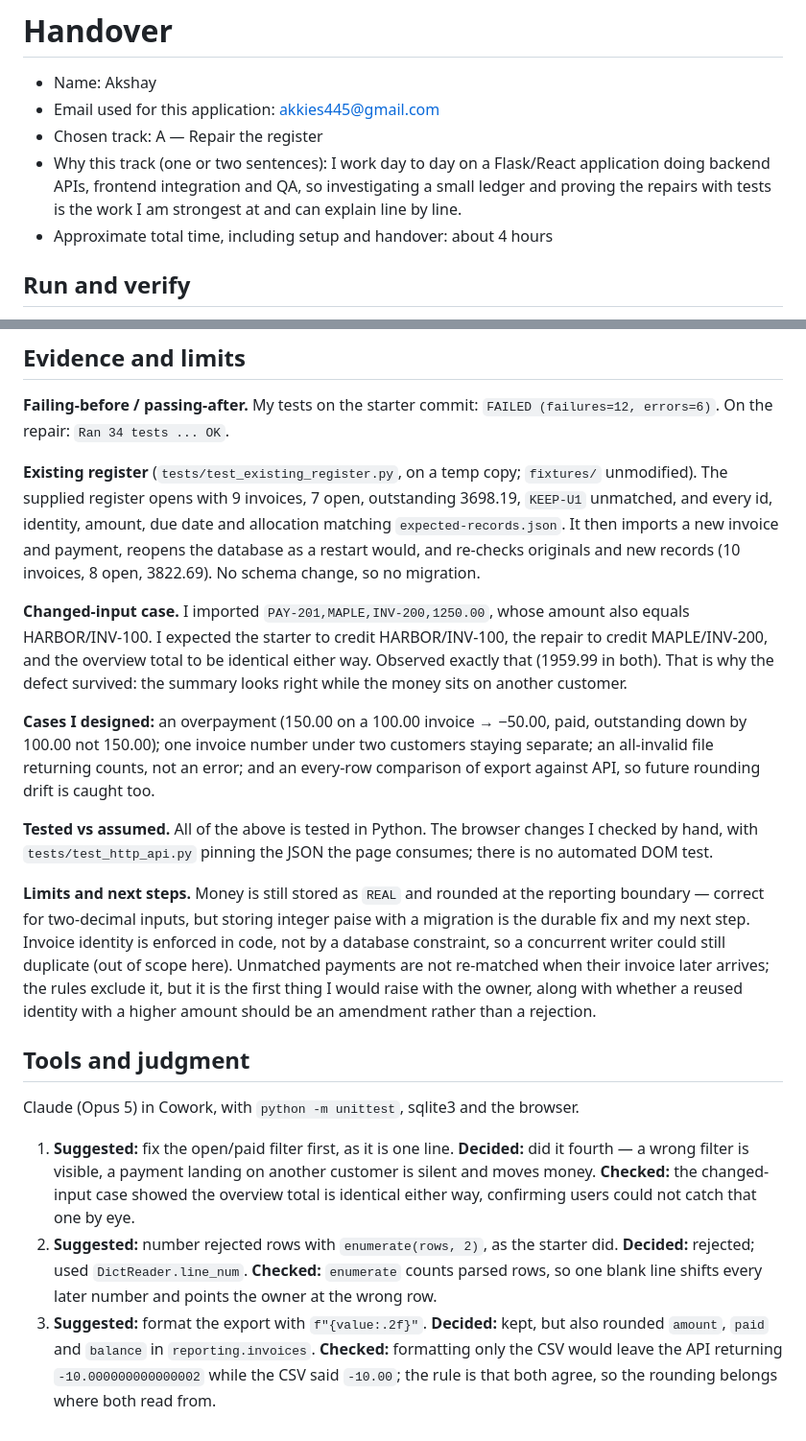
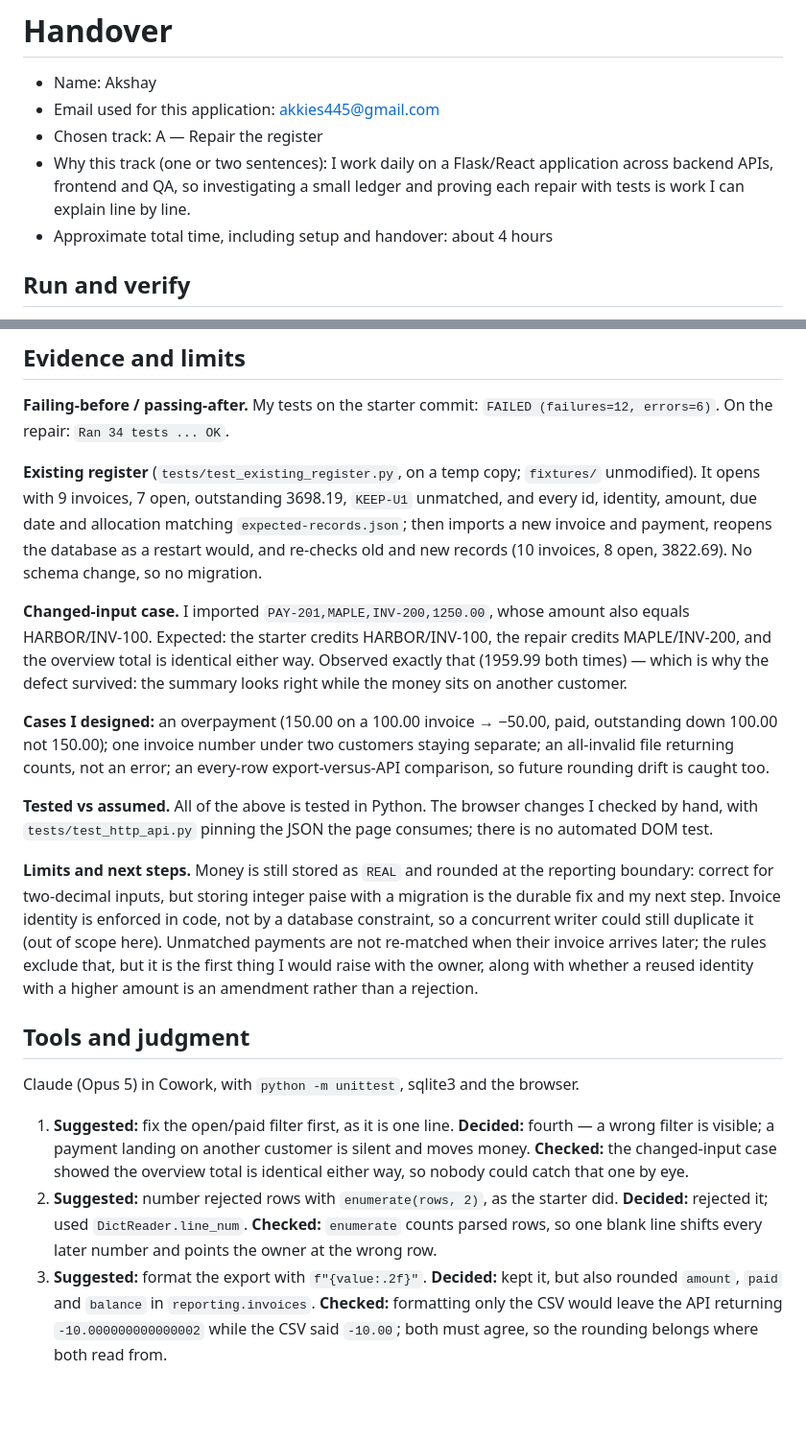
Before and after one commit to Akki-333/Mystri_TrackA, a Markdown page: HANDOVER.md, 2 parts joined by grey strips. Shown at 96% size. GitHub-like rendering; blank space fills up the shorter version.

Commit message:
trim handover

```diff
--- a/HANDOVER.md
+++ b/HANDOVER.md
@@ -3,7 +3,7 @@
 - Name: Akshay
 - Email used for this application: akkies445@gmail.com
 - Chosen track: A — Repair the register
-- Why this track (one or two sentences): I work day to day on a Flask/React application doing backend APIs, frontend integration and QA, so investigating a small ledger and proving the repairs with tests is the work I am strongest at and can explain line by line.
+- Why this track (one or two sentences): I work daily on a Flask/React application across backend APIs, frontend and QA, so investigating a small ledger and proving each repair with tests is work I can explain line by line.
 - Approximate total time, including setup and handover: about 4 hours
 
 ## Run and verify
@@ -58,20 +58,20 @@ Six reproducible defects, fixed worst-first, each with a regression test written
 
 **Failing-before / passing-after.** My tests on the starter commit: `FAILED (failures=12, errors=6)`. On the repair: `Ran 34 tests ... OK`.
 
-**Existing register** (`tests/test_existing_register.py`, on a temp copy; `fixtures/` unmodified). The supplied register opens with 9 invoices, 7 open, outstanding 3698.19, `KEEP-U1` unmatched, and every id, identity, amount, due date and allocation matching `expected-records.json`. It then imports a new invoice and payment, reopens the database as a restart would, and re-checks originals and new records (10 invoices, 8 open, 3822.69). No schema change, so no migration.
+**Existing register** (`tests/test_existing_register.py`, on a temp copy; `fixtures/` unmodified). It opens with 9 invoices, 7 open, outstanding 3698.19, `KEEP-U1` unmatched, and every id, identity, amount, due date and allocation matching `expected-records.json`; then imports a new invoice and payment, reopens the database as a restart would, and re-checks old and new records (10 invoices, 8 open, 3822.69). No schema change, so no migration.
 
-**Changed-input case.** I imported `PAY-201,MAPLE,INV-200,1250.00`, whose amount also equals HARBOR/INV-100. I expected the starter to credit HARBOR/INV-100, the repair to credit MAPLE/INV-200, and the overview total to be identical either way. Observed exactly that (1959.99 in both). That is why the defect survived: the summary looks right while the money sits on another customer.
+**Changed-input case.** I imported `PAY-201,MAPLE,INV-200,1250.00`, whose amount also equals HARBOR/INV-100. Expected: the starter credits HARBOR/INV-100, the repair credits MAPLE/INV-200, and the overview total is identical either way. Observed exactly that (1959.99 both times) — which is why the defect survived: the summary looks right while the money sits on another customer.
 
-**Cases I designed:** an overpayment (150.00 on a 100.00 invoice → −50.00, paid, outstanding down by 100.00 not 150.00); one invoice number under two customers staying separate; an all-invalid file returning counts, not an error; and an every-row comparison of export against API, so future rounding drift is caught too.
+**Cases I designed:** an overpayment (150.00 on a 100.00 invoice → −50.00, paid, outstanding down 100.00 not 150.00); one invoice number under two customers staying separate; an all-invalid file returning counts, not an error; an every-row export-versus-API comparison, so future rounding drift is caught too.
 
 **Tested vs assumed.** All of the above is tested in Python. The browser changes I checked by hand, with `tests/test_http_api.py` pinning the JSON the page consumes; there is no automated DOM test.
 
-**Limits and next steps.** Money is still stored as `REAL` and rounded at the reporting boundary — correct for two-decimal inputs, but storing integer paise with a migration is the durable fix and my next step. Invoice identity is enforced in code, not by a database constraint, so a concurrent writer could still duplicate (out of scope here). Unmatched payments are not re-matched when their invoice later arrives; the rules exclude it, but it is the first thing I would raise with the owner, along with whether a reused identity with a higher amount should be an amendment rather than a rejection.
+**Limits and next steps.** Money is still stored as `REAL` and rounded at the reporting boundary: correct for two-decimal inputs, but storing integer paise with a migration is the durable fix and my next step. Invoice identity is enforced in code, not by a database constraint, so a concurrent writer could still duplicate it (out of scope here). Unmatched payments are not re-matched when their invoice arrives later; the rules exclude that, but it is the first thing I would raise with the owner, along with whether a reused identity with a higher amount is an amendment rather than a rejection.
 
 ## Tools and judgment
 
 Claude (Opus 5) in Cowork, with `python -m unittest`, sqlite3 and the browser.
 
-1. **Suggested:** fix the open/paid filter first, as it is one line. **Decided:** did it fourth — a wrong filter is visible, a payment landing on another customer is silent and moves money. **Checked:** the changed-input case showed the overview total is identical either way, confirming users could not catch that one by eye.
-2. **Suggested:** number rejected rows with `enumerate(rows, 2)`, as the starter did. **Decided:** rejected; used `DictReader.line_num`. **Checked:** `enumerate` counts parsed rows, so one blank line shifts every later number and points the owner at the wrong row.
-3. **Suggested:** format the export with `f"{value:.2f}"`. **Decided:** kept, but also rounded `amount`, `paid` and `balance` in `reporting.invoices`. **Checked:** formatting only the CSV would leave the API returning `-10.000000000000002` while the CSV said `-10.00`; the rule is that both agree, so the rounding belongs where both read from.
+1. **Suggested:** fix the open/paid filter first, as it is one line. **Decided:** fourth — a wrong filter is visible; a payment landing on another customer is silent and moves money. **Checked:** the changed-input case showed the overview total is identical either way, so nobody could catch that one by eye.
+2. **Suggested:** number rejected rows with `enumerate(rows, 2)`, as the starter did. **Decided:** rejected it; used `DictReader.line_num`. **Checked:** `enumerate` counts parsed rows, so one blank line shifts every later number and points the owner at the wrong row.
+3. **Suggested:** format the export with `f"{value:.2f}"`. **Decided:** kept it, but also rounded `amount`, `paid` and `balance` in `reporting.invoices`. **Checked:** formatting only the CSV would leave the API returning `-10.000000000000002` while the CSV said `-10.00`; both must agree, so the rounding belongs where both read from.
```
